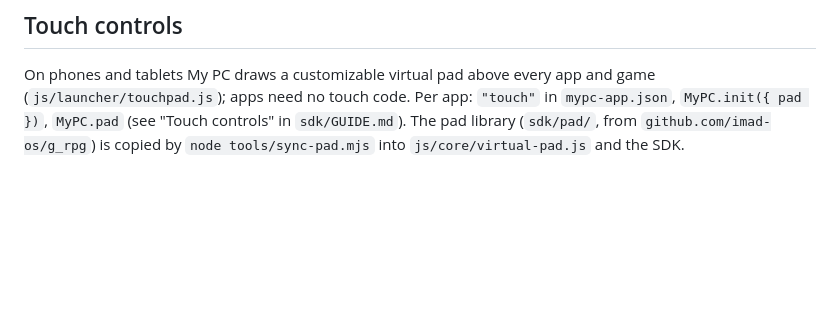
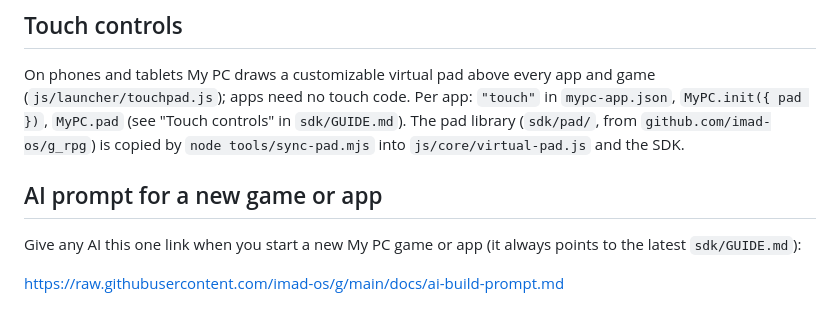
Before and after one commit to imad-os/g, a Markdown page: README.md, the part around the change. Rendered like a GitHub page; blank space fills up the shorter version.

Commit message:
README: link to the AI prompt for new games and apps
Co-Authored-By: Claude Opus 5.5 (1M context) <noreply@anthropic.com>
Claude-Session: https://claude.ai/code/session_01EjD1kwH7onQiycdNXi7kRa

```diff
--- a/README.md
+++ b/README.md
@@ -309,3 +309,9 @@ The skill always fetches the latest `sdk/GUIDE.md` first (`sdk/plugin/skills/myp
 On phones and tablets My PC draws a customizable virtual pad above every app and game (`js/launcher/touchpad.js`); apps need no touch
 code. Per app: `"touch"` in `mypc-app.json`, `MyPC.init({ pad })`, `MyPC.pad` (see "Touch controls" in `sdk/GUIDE.md`). The pad library
 (`sdk/pad/`, from `github.com/imad-os/g_rpg`) is copied by `node tools/sync-pad.mjs` into `js/core/virtual-pad.js` and the SDK.
+
+## AI prompt for a new game or app
+
+Give any AI this one link when you start a new My PC game or app (it always points to the latest `sdk/GUIDE.md`):
+
+https://raw.githubusercontent.com/imad-os/g/main/docs/ai-build-prompt.md
```
